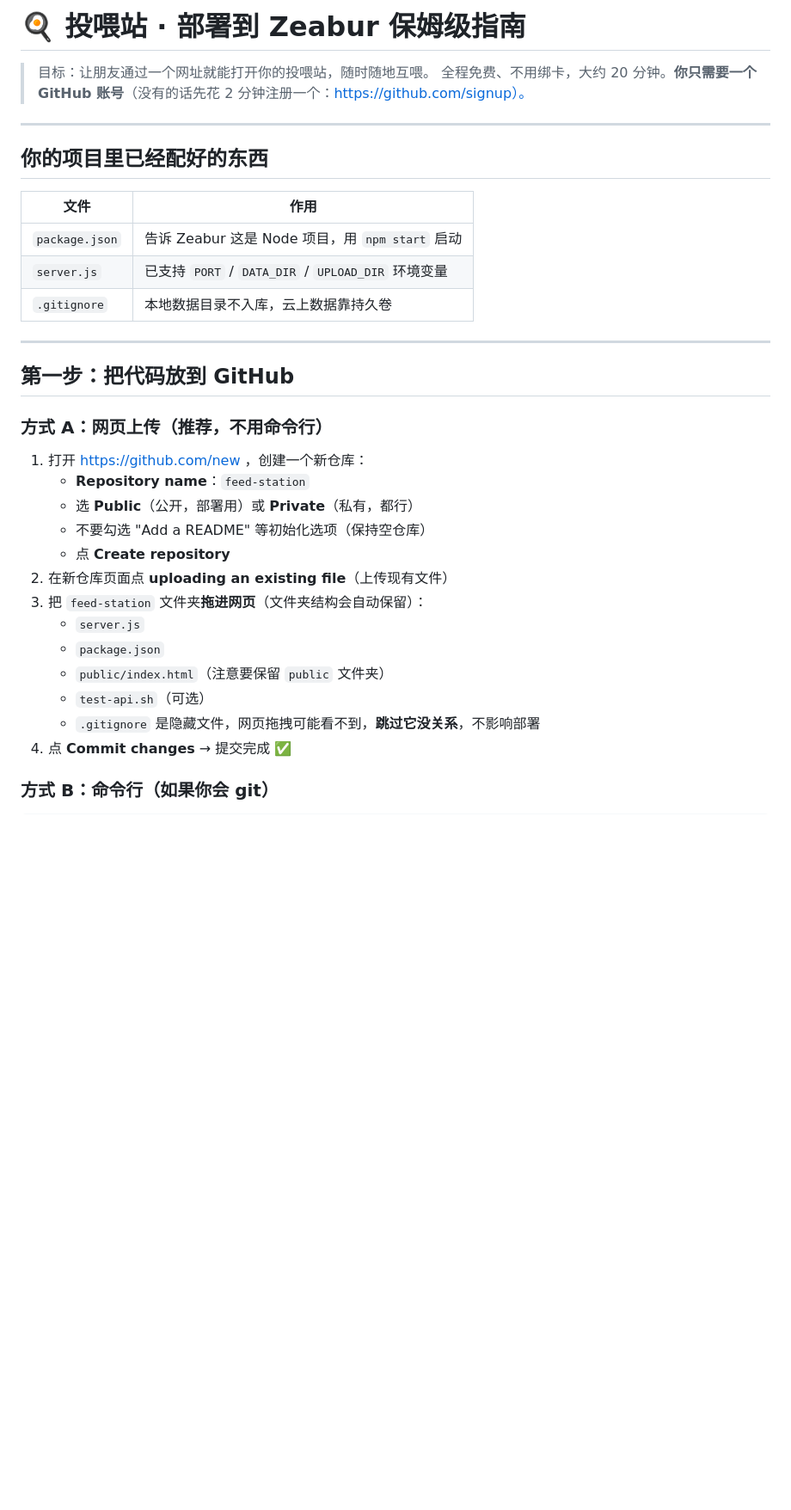
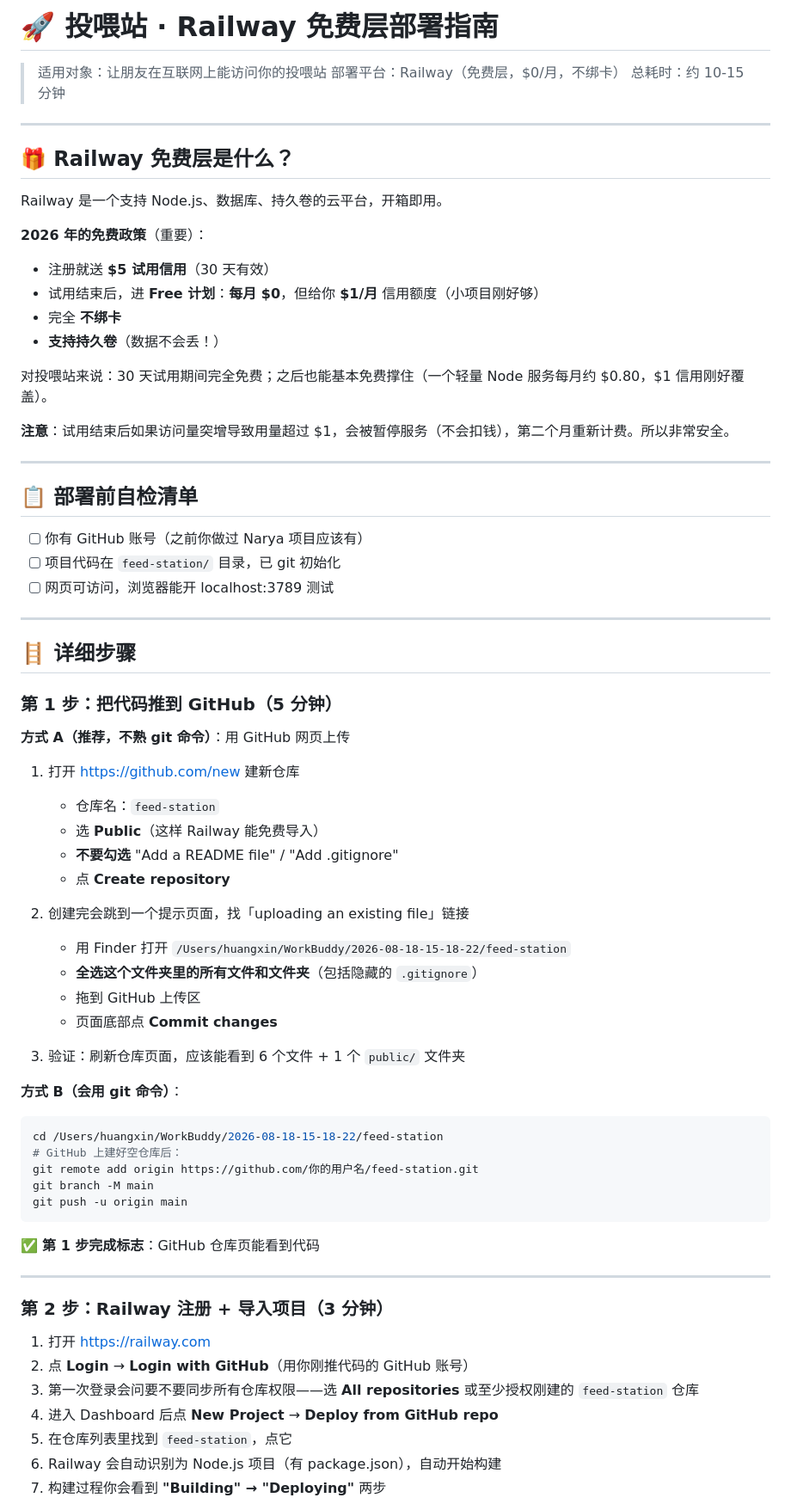
Before and after one commit to suyyya/feed-station, a Markdown page: DEPLOY.md, the part around one of its changes. Shown at 86% size. Drawn GitHub-style; blank space fills up the shorter version.

Commit message:
docs: 替换为 Railway 免费层部署指南（用户已选 Railway）

````diff
--- a/DEPLOY.md
+++ b/DEPLOY.md
@@ -1,36 +1,76 @@
-# 🍳 投喂站 · 部署到 Zeabur 保姆级指南
+# 🚀 投喂站 · Railway 免费层部署指南
 
-> 目标：让朋友通过一个网址就能打开你的投喂站，随时随地互喂。
-> 全程免费、不用绑卡，大约 20 分钟。**你只需要一个 GitHub 账号**（没有的话先花 2 分钟注册一个：https://github.com/signup）。
+> 适用对象：让朋友在互联网上能访问你的投喂站
+> 部署平台：Railway（免费层，$0/月，不绑卡）
+> 总耗时：约 10-15 分钟
 
 ---
 
-## 你的项目里已经配好的东西
+## 🎁 Railway 免费层是什么？
 
-| 文件 | 作用 |
-|---|---|
-| `package.json` | 告诉 Zeabur 这是 Node 项目，用 `npm start` 启动 |
-| `server.js` | 已支持 `PORT` / `DATA_DIR` / `UPLOAD_DIR` 环境变量 |
-| `.gitignore` | 本地数据目录不入库，云上数据靠持久卷 |
+Railway 是一个支持 Node.js、数据库、持久卷的云平台，开箱即用。
+
+**2026 年的免费政策**（重要）：
+- 注册就送 **$5 试用信用**（30 天有效）
+- 试用结束后，进 **Free 计划**：**每月 $0**，但给你 **$1/月** 信用额度（小项目刚好够）
+- 完全 **不绑卡**
+- **支持持久卷**（数据不会丢！）
+
+对投喂站来说：30 天试用期间完全免费；之后也能基本免费撑住（一个轻量 Node 服务每月约 $0.80，$1 信用刚好覆盖）。
+
+**注意**：试用结束后如果访问量突增导致用量超过 $1，会被暂停服务（不会扣钱），第二个月重新计费。所以非常安全。
 
 ---
 
-## 第一步：把代码放到 GitHub
+## 📋 部署前自检清单
 
-### 方式 A：网页上传（推荐，不用命令行）
+- [ ] 你有 GitHub 账号（之前你做过 Narya 项目应该有）
+- [ ] 项目代码在 `feed-station/` 目录，已 git 初始化
+- [ ] 网页可访问，浏览器能开 localhost:3789 测试
 
-1. 打开 https://github.com/new ，创建一个新仓库：
-   - **Repository name**：`feed-station`
-   - 选 **Public**（公开，部署用）或 **Private**（私有，都行）
-   - 不要勾选 "Add a README" 等初始化选项（保持空仓库）
+---
+
+## 🪜 详细步骤
+
+### 第 1 步：把代码推到 GitHub（5 分钟）
+
+**方式 A（推荐，不熟 git 命令）**：用 GitHub 网页上传
+
+1. 打开 https://github.com/new 建新仓库
+   - 仓库名：`feed-station`
+   - 选 **Public**（这样 Railway 能免费导入）
+   - **不要勾选** "Add a README file" / "Add .gitignore"
    - 点 **Create repository**
-2. 在新仓库页面点 **uploading an existing file**（上传现有文件）
-3. 把 `feed-station` 文件夹**拖进网页**（文件夹结构会自动保留）：
-   - `server.js`
-   - `package.json`
-   - `public/index.html`（注意要保留 `public` 文件夹）
-   - `test-api.sh`（可选）
-   - `.gitignore` 是隐藏文件，网页拖拽可能看不到，**跳过它没关系**，不影响部署
-4. 点 **Commit changes** → 提交完成 ✅
 
-### 方式 B：命令行（如果你会 git）
+2. 创建完会跳到一个提示页面，找「uploading an existing file」链接
+   - 用 Finder 打开 `/Users/huangxin/WorkBuddy/2026-08-18-15-18-22/feed-station`
+   - **全选这个文件夹里的所有文件和文件夹**（包括隐藏的 `.gitignore`）
+   - 拖到 GitHub 上传区
+   - 页面底部点 **Commit changes**
+
+3. 验证：刷新仓库页面，应该能看到 6 个文件 + 1 个 `public/` 文件夹
+
+**方式 B（会用 git 命令）**：
+
+```bash
+cd /Users/huangxin/WorkBuddy/2026-08-18-15-18-22/feed-station
+# GitHub 上建好空仓库后：
+git remote add origin https://github.com/你的用户名/feed-station.git
+git branch -M main
+git push -u origin main
+```
+
+✅ **第 1 步完成标志**：GitHub 仓库页能看到代码
+
+---
+
+### 第 2 步：Railway 注册 + 导入项目（3 分钟）
+
+1. 打开 https://railway.com
+2. 点 **Login** → **Login with GitHub**（用你刚推代码的 GitHub 账号）
+3. 第一次登录会问要不要同步所有仓库权限——选 **All repositories** 或至少授权刚建的 `feed-station` 仓库
+4. 进入 Dashboard 后点 **New Project** → **Deploy from GitHub repo**
+5. 在仓库列表里找到 `feed-station`，点它
+6. Railway 会自动识别为 Node.js 项目（有 package.json），自动开始构建
+7. 构建过程你会看到 **"Building" → "Deploying"** 两步
+
````
Also changed, not shown: other parts of DEPLOY.md (+123 -87 lines).
